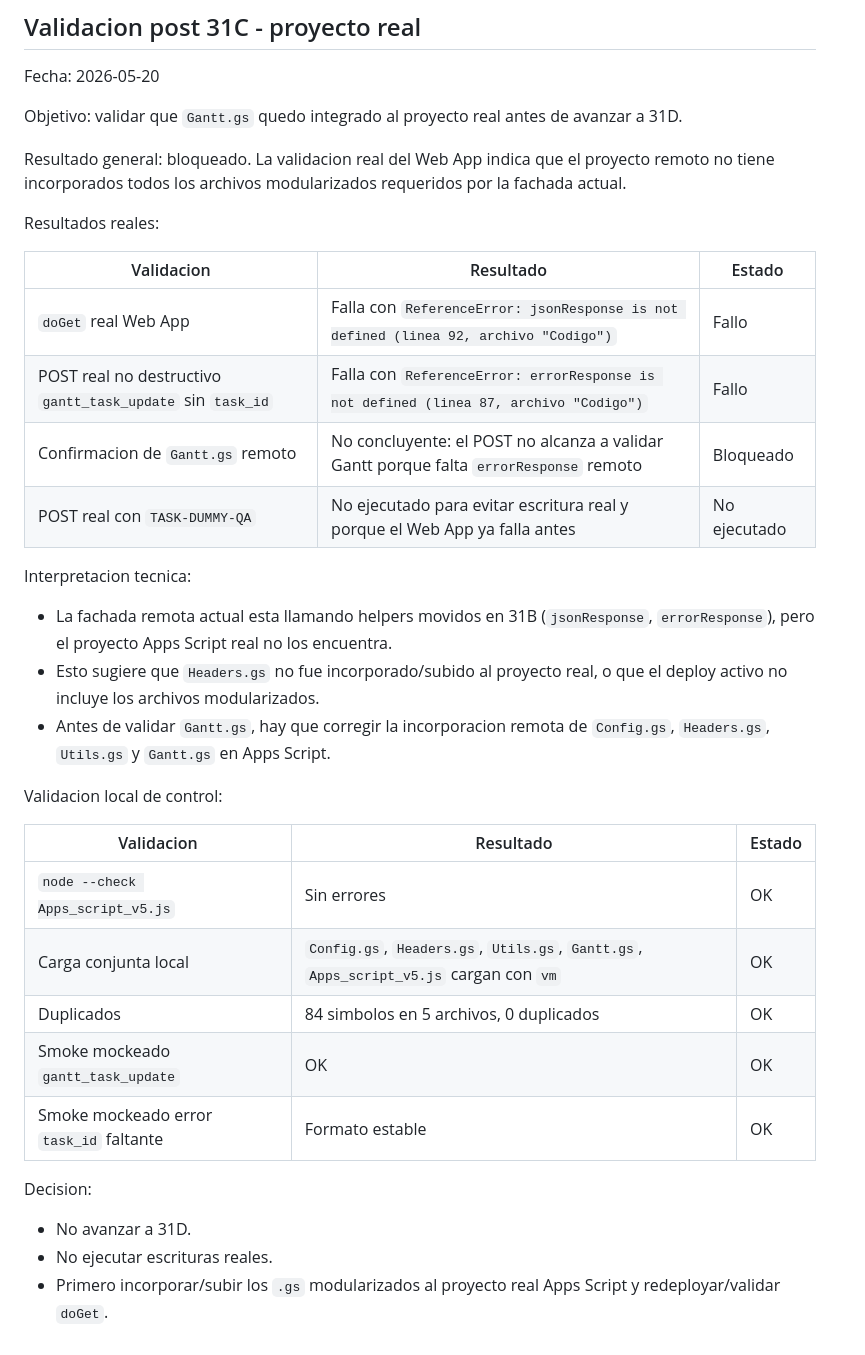
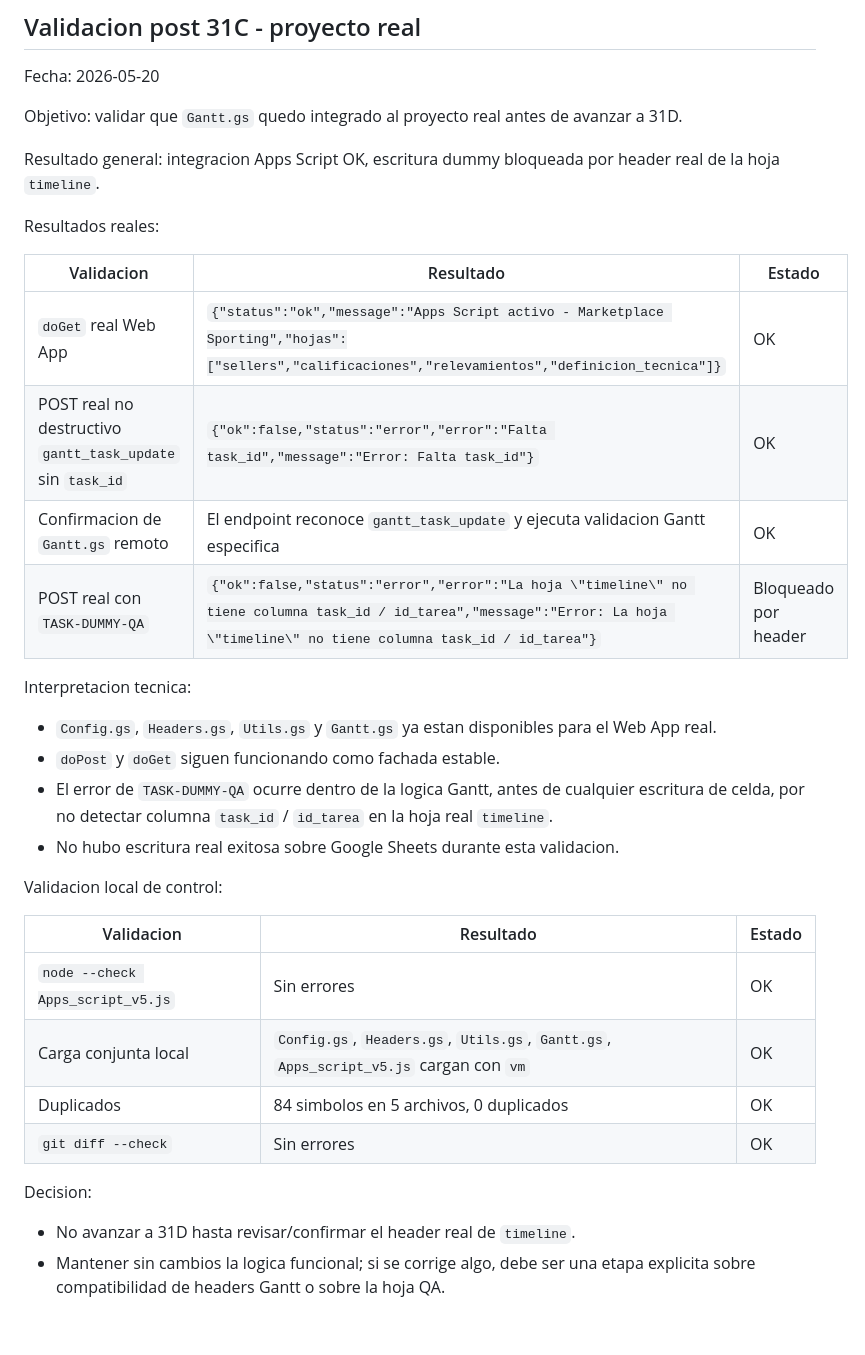
Before and after one commit to antonioluquin-ecomm/marketplace-portal, a Markdown page: docs/apps-script-modularizacion.md, the part around the change. Rendered like a GitHub page.

Commit message:
31C-post - Revalidar Apps Script real

```diff
--- a/docs/apps-script-modularizacion.md
+++ b/docs/apps-script-modularizacion.md
@@ -362,22 +362,23 @@ Fecha: 2026-05-20
 
 Objetivo: validar que `Gantt.gs` quedo integrado al proyecto real antes de avanzar a 31D.
 
-Resultado general: bloqueado. La validacion real del Web App indica que el proyecto remoto no tiene incorporados todos los archivos modularizados requeridos por la fachada actual.
+Resultado general: integracion Apps Script OK, escritura dummy bloqueada por header real de la hoja `timeline`.
 
 Resultados reales:
 
 | Validacion | Resultado | Estado |
 |---|---|---|
-| `doGet` real Web App | Falla con `ReferenceError: jsonResponse is not defined (linea 92, archivo "Codigo")` | Fallo |
-| POST real no destructivo `gantt_task_update` sin `task_id` | Falla con `ReferenceError: errorResponse is not defined (linea 87, archivo "Codigo")` | Fallo |
-| Confirmacion de `Gantt.gs` remoto | No concluyente: el POST no alcanza a validar Gantt porque falta `errorResponse` remoto | Bloqueado |
-| POST real con `TASK-DUMMY-QA` | No ejecutado para evitar escritura real y porque el Web App ya falla antes | No ejecutado |
+| `doGet` real Web App | `{"status":"ok","message":"Apps Script activo - Marketplace Sporting","hojas":["sellers","calificaciones","relevamientos","definicion_tecnica"]}` | OK |
+| POST real no destructivo `gantt_task_update` sin `task_id` | `{"ok":false,"status":"error","error":"Falta task_id","message":"Error: Falta task_id"}` | OK |
+| Confirmacion de `Gantt.gs` remoto | El endpoint reconoce `gantt_task_update` y ejecuta validacion Gantt especifica | OK |
+| POST real con `TASK-DUMMY-QA` | `{"ok":false,"status":"error","error":"La hoja \"timeline\" no tiene columna task_id / id_tarea","message":"Error: La hoja \"timeline\" no tiene columna task_id / id_tarea"}` | Bloqueado por header |
 
 Interpretacion tecnica:
 
-- La fachada remota actual esta llamando helpers movidos en 31B (`jsonResponse`, `errorResponse`), pero el proyecto Apps Script real no los encuentra.
-- Esto sugiere que `Headers.gs` no fue incorporado/subido al proyecto real, o que el deploy activo no incluye los archivos modularizados.
-- Antes de validar `Gantt.gs`, hay que corregir la incorporacion remota de `Config.gs`, `Headers.gs`, `Utils.gs` y `Gantt.gs` en Apps Script.
+- `Config.gs`, `Headers.gs`, `Utils.gs` y `Gantt.gs` ya estan disponibles para el Web App real.
+- `doPost` y `doGet` siguen funcionando como fachada estable.
+- El error de `TASK-DUMMY-QA` ocurre dentro de la logica Gantt, antes de cualquier escritura de celda, por no detectar columna `task_id` / `id_tarea` en la hoja real `timeline`.
+- No hubo escritura real exitosa sobre Google Sheets durante esta validacion.
 
 Validacion local de control:
 
@@ -386,11 +387,9 @@ Validacion local de control:
 | `node --check Apps_script_v5.js` | Sin errores | OK |
 | Carga conjunta local | `Config.gs`, `Headers.gs`, `Utils.gs`, `Gantt.gs`, `Apps_script_v5.js` cargan con `vm` | OK |
 | Duplicados | 84 simbolos en 5 archivos, 0 duplicados | OK |
-| Smoke mockeado `gantt_task_update` | OK | OK |
-| Smoke mockeado error `task_id` faltante | Formato estable | OK |
+| `git diff --check` | Sin errores | OK |
 
 Decision:
 
-- No avanzar a 31D.
-- No ejecutar escrituras reales.
-- Primero incorporar/subir los `.gs` modularizados al proyecto real Apps Script y redeployar/validar `doGet`.
+- No avanzar a 31D hasta revisar/confirmar el header real de `timeline`.
+- Mantener sin cambios la logica funcional; si se corrige algo, debe ser una etapa explicita sobre compatibilidad de headers Gantt o sobre la hoja QA.
```
Also changed, not shown: CHANGELOG.md (+5 -4 lines), docs/test-matrix.md (+10 -10 lines).
